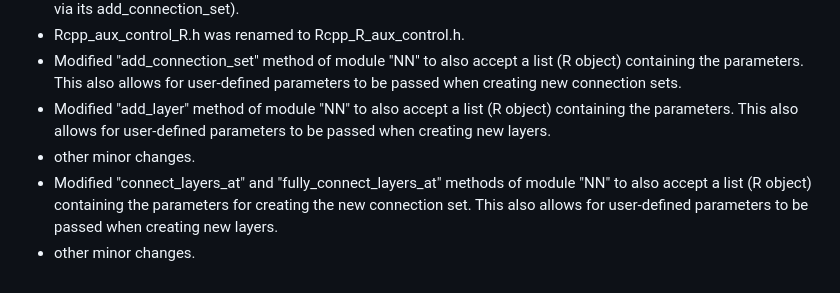
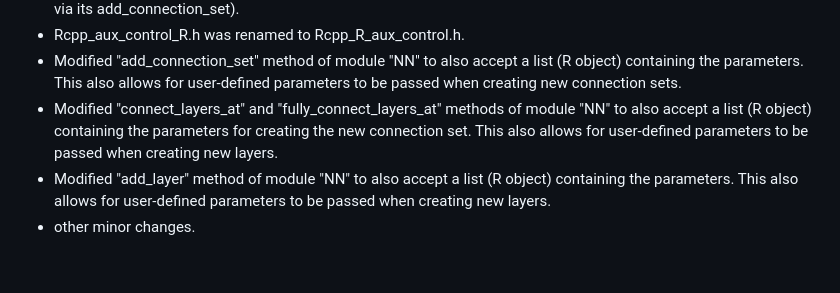
Before and after one commit to VNNikolaidis/nnlib2Rcpp, a Markdown page: CHANGES.md, the part around the change. Drawn GitHub-style.

```diff
--- a/CHANGES.md
+++ b/CHANGES.md
@@ -113,7 +113,6 @@ Changes to nnlib2Rcpp version 0.2.1 (from 0.2.0)
 -	Added example_connection_matrix (example that creates a matrix-based connection set to be used in NN module via its add_connection_set).
 -	Rcpp_aux_control_R.h was renamed to Rcpp_R_aux_control.h.
 -	Modified "add_connection_set" method of module "NN" to also accept a list (R object) containing the parameters. This also allows for user-defined parameters to be passed when creating new connection sets.
+-	Modified "connect_layers_at" and "fully_connect_layers_at" methods of module "NN" to also accept a list (R object) containing the parameters for creating the new connection set. This also allows for user-defined parameters to be passed when creating new layers.
 -	Modified "add_layer" method of module "NN" to also accept a list (R object) containing the parameters. This also allows for user-defined parameters to be passed when creating new layers.
 -	other minor changes.
--	Modified "connect_layers_at" and "fully_connect_layers_at" methods of module "NN" to also accept a list (R object) containing the parameters for creating the new connection set. This also allows for user-defined parameters to be passed when creating new layers.
--	other minor changes.
```
